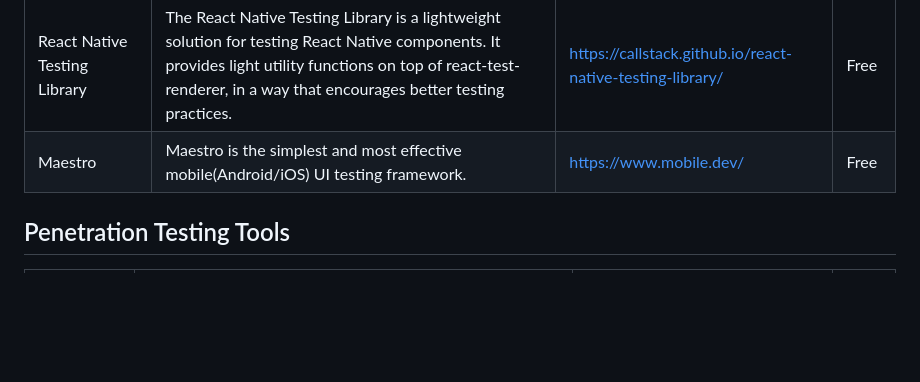
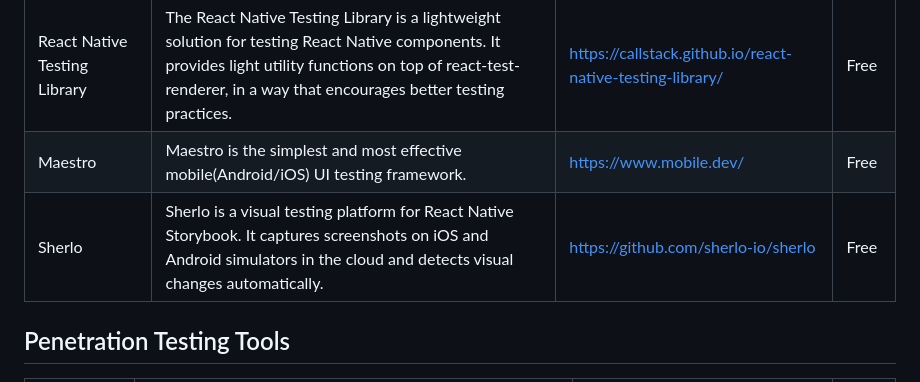
Before and after one commit to ZoranPandovski/awesome-testing-tools, a Markdown page: readme.md, the part around the change. Rendered like a GitHub page; blank space fills up the shorter version.

Commit message:
Add Sherlo - Visual testing for React Native Storybook
Co-Authored-By: Claude Opus 4.6 <noreply@anthropic.com>

```diff
--- a/readme.md
+++ b/readme.md
@@ -101,6 +101,7 @@ If we are missing some awesome testing tool that you already know, follow our [c
 | Robolectric | Robolectric is an open source test framework for Android. It provides faster unit-testing by running tests inside JVM. | http://robolectric.org/ | Free |
 | React Native Testing Library | The React Native Testing Library is a lightweight solution for testing React Native components. It provides light utility functions on top of react-test-renderer, in a way that encourages better testing practices. | https://callstack.github.io/react-native-testing-library/ | Free |
 | Maestro | Maestro is the simplest and most effective mobile(Android/iOS) UI testing framework. | https://www.mobile.dev/ | Free |
+| Sherlo | Sherlo is a visual testing platform for React Native Storybook. It captures screenshots on iOS and Android simulators in the cloud and detects visual changes automatically. | https://github.com/sherlo-io/sherlo | Free |
 
 ## Penetration Testing Tools
 
```
